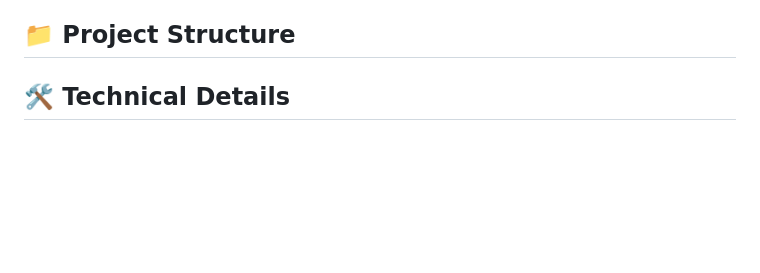
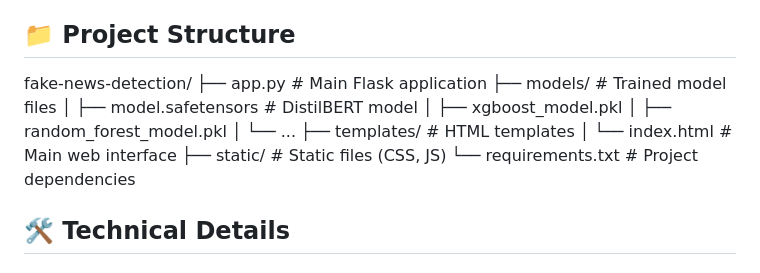
Before and after one commit to Rodwanbagdadi/Fake_News_Detection, a Markdown page: README.md, the part around the change. GitHub-like rendering; blank space fills up the shorter version.

```diff
--- a/README.md
+++ b/README.md
@@ -68,7 +68,17 @@ A robust fake news detection system that combines multiple machine learning mode
    - Click "Analyze Article" to get predictions
 
 ## 📁 Project Structure
-
+fake-news-detection/
+├── app.py # Main Flask application
+├── models/ # Trained model files
+│ ├── model.safetensors # DistilBERT model
+│ ├── xgboost_model.pkl
+│ ├── random_forest_model.pkl
+│ └── ...
+├── templates/ # HTML templates
+│ └── index.html # Main web interface
+├── static/ # Static files (CSS, JS)
+└── requirements.txt # Project dependencies
 
 ## 🛠️ Technical Details
 
```
